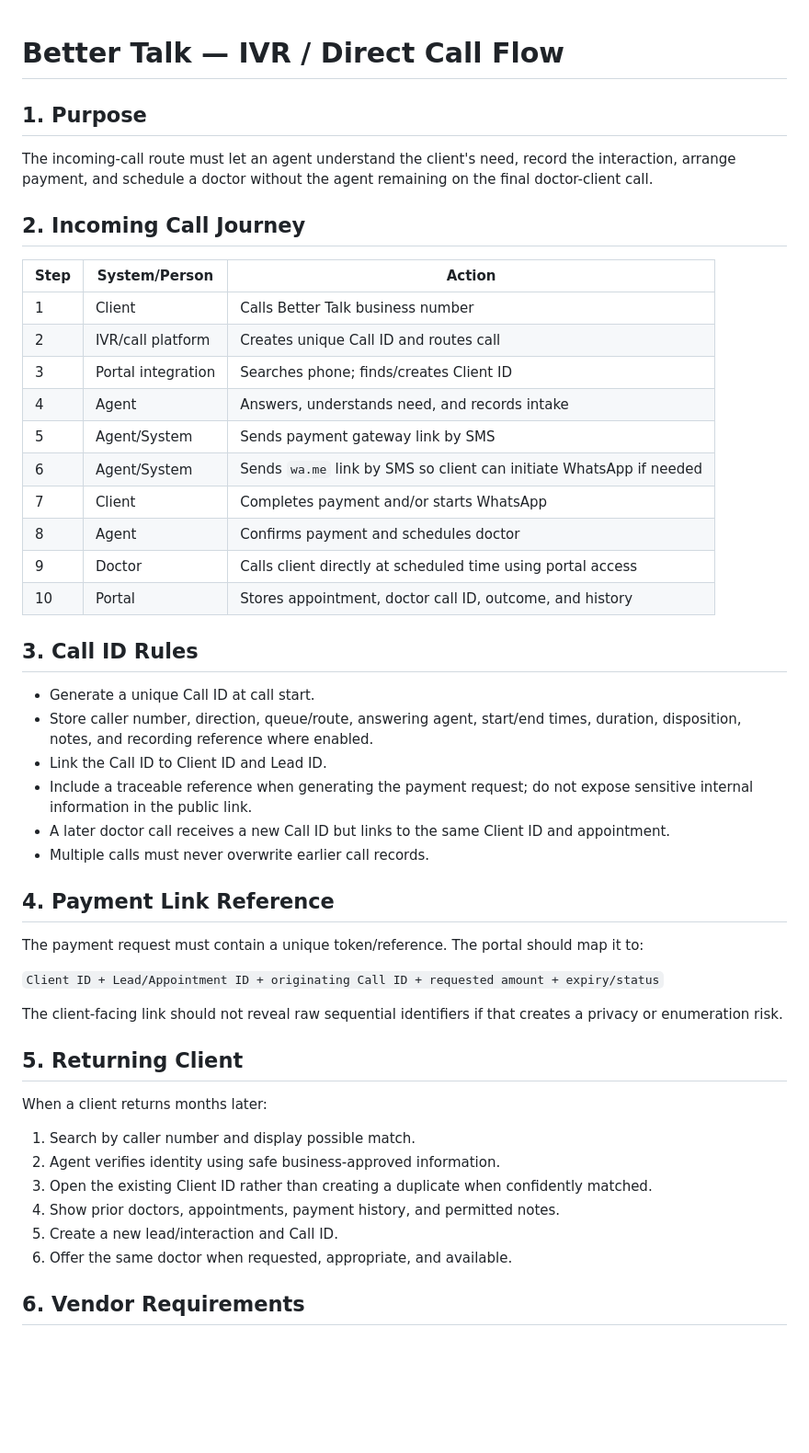
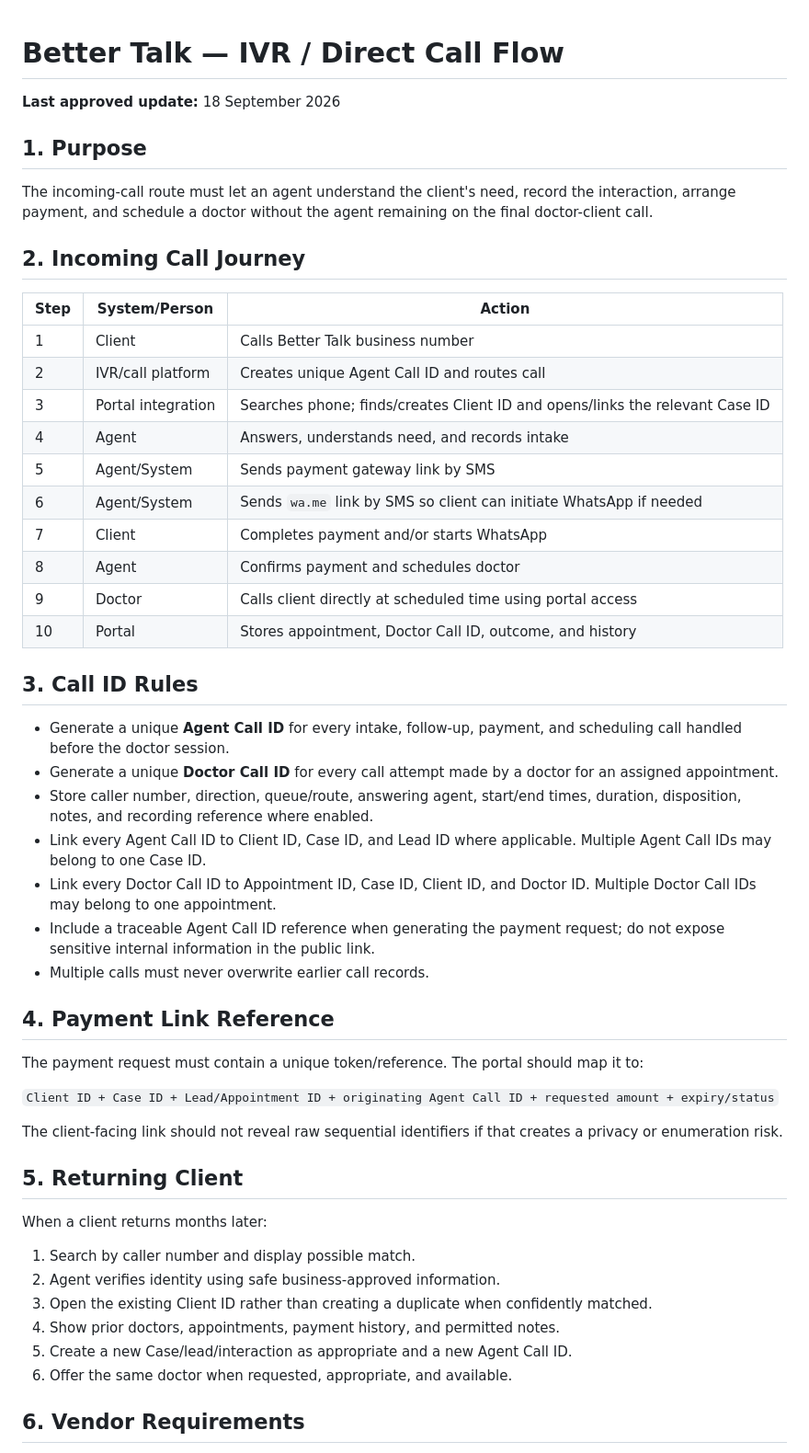
Before and after one commit to AbdurRehman10572/bettertalk-portal, a Markdown page: docs/04-03_IVR_FLOW.md, the part around the change. Shown at 92% size. Drawn GitHub-style; blank space fills up the shorter version.

```diff
--- a/docs/04-03_IVR_FLOW.md
+++ b/docs/04-03_IVR_FLOW.md
@@ -1,4 +1,6 @@
 # Better Talk — IVR / Direct Call Flow
+
+**Last approved update:** 18 September 2026
 
 ## 1. Purpose
 
@@ -9,30 +11,31 @@ The incoming-call route must let an agent understand the client's need, record t
 | Step | System/Person | Action |
 |---|---|---|
 | 1 | Client | Calls Better Talk business number |
-| 2 | IVR/call platform | Creates unique Call ID and routes call |
-| 3 | Portal integration | Searches phone; finds/creates Client ID |
+| 2 | IVR/call platform | Creates unique Agent Call ID and routes call |
+| 3 | Portal integration | Searches phone; finds/creates Client ID and opens/links the relevant Case ID |
 | 4 | Agent | Answers, understands need, and records intake |
 | 5 | Agent/System | Sends payment gateway link by SMS |
 | 6 | Agent/System | Sends `wa.me` link by SMS so client can initiate WhatsApp if needed |
 | 7 | Client | Completes payment and/or starts WhatsApp |
 | 8 | Agent | Confirms payment and schedules doctor |
 | 9 | Doctor | Calls client directly at scheduled time using portal access |
-| 10 | Portal | Stores appointment, doctor call ID, outcome, and history |
+| 10 | Portal | Stores appointment, Doctor Call ID, outcome, and history |
 
 ## 3. Call ID Rules
 
-- Generate a unique Call ID at call start.
+- Generate a unique **Agent Call ID** for every intake, follow-up, payment, and scheduling call handled before the doctor session.
+- Generate a unique **Doctor Call ID** for every call attempt made by a doctor for an assigned appointment.
 - Store caller number, direction, queue/route, answering agent, start/end times, duration, disposition, notes, and recording reference where enabled.
-- Link the Call ID to Client ID and Lead ID.
-- Include a traceable reference when generating the payment request; do not expose sensitive internal information in the public link.
-- A later doctor call receives a new Call ID but links to the same Client ID and appointment.
+- Link every Agent Call ID to Client ID, Case ID, and Lead ID where applicable. Multiple Agent Call IDs may belong to one Case ID.
+- Link every Doctor Call ID to Appointment ID, Case ID, Client ID, and Doctor ID. Multiple Doctor Call IDs may belong to one appointment.
+- Include a traceable Agent Call ID reference when generating the payment request; do not expose sensitive internal information in the public link.
 - Multiple calls must never overwrite earlier call records.
 
 ## 4. Payment Link Reference
 
 The payment request must contain a unique token/reference. The portal should map it to:
 
-`Client ID + Lead/Appointment ID + originating Call ID + requested amount + expiry/status`
+`Client ID + Case ID + Lead/Appointment ID + originating Agent Call ID + requested amount + expiry/status`
 
 The client-facing link should not reveal raw sequential identifiers if that creates a privacy or enumeration risk.
 
@@ -44,7 +47,7 @@ When a client returns months later:
 2. Agent verifies identity using safe business-approved information.
 3. Open the existing Client ID rather than creating a duplicate when confidently matched.
 4. Show prior doctors, appointments, payment history, and permitted notes.
-5. Create a new lead/interaction and Call ID.
+5. Create a new Case/lead/interaction as appropriate and a new Agent Call ID.
 6. Offer the same doctor when requested, appropriate, and available.
 
 ## 6. Vendor Requirements
```
